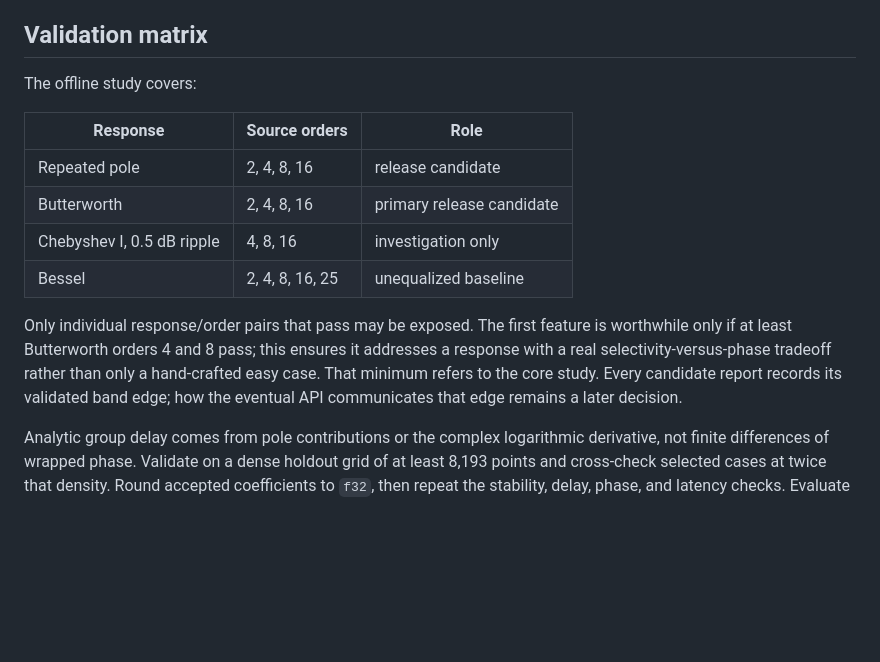
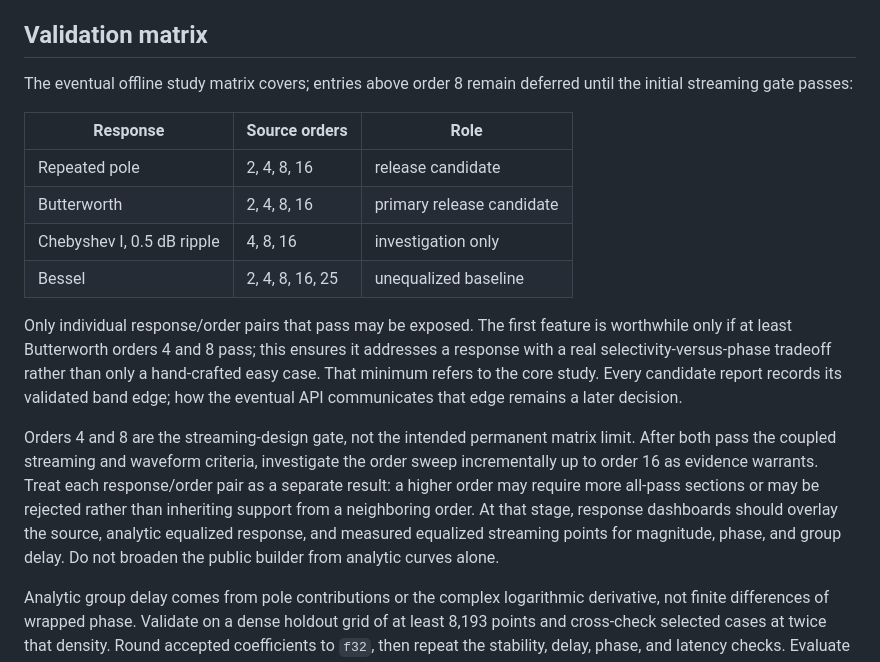
Before and after one commit to YagoMello/ssfilt, a Markdown page: docs/phase-equalization.md, the part around the change. Drawn GitHub-style; blank space fills up the shorter version.

Commit message:
docs: plan higher-order phase validation

```diff
--- a/docs/phase-equalization.md
+++ b/docs/phase-equalization.md
@@ -212,7 +212,8 @@ zero and phase ceases to describe a useful transmitted waveform.
 
 ## Validation matrix
 
-The offline study covers:
+The eventual offline study matrix covers; entries above order 8 remain deferred
+until the initial streaming gate passes:
 
 | Response | Source orders | Role |
 | --- | --- | --- |
@@ -227,6 +228,16 @@ ensures it addresses a response with a real selectivity-versus-phase tradeoff
 rather than only a hand-crafted easy case. That minimum refers to the core
 study. Every candidate report records its validated band edge; how the eventual
 API communicates that edge remains a later decision.
+
+Orders 4 and 8 are the streaming-design gate, not the intended permanent
+matrix limit. After both pass the coupled streaming and waveform criteria,
+investigate the order sweep incrementally up to order 16 as evidence warrants.
+Treat each response/order pair as a separate result: a higher order may
+require more all-pass sections or may be rejected rather than inheriting
+support from a neighboring order. At that stage, response dashboards should
+overlay the source, analytic equalized response, and measured equalized
+streaming points for magnitude, phase, and group delay. Do not broaden the
+public builder from analytic curves alone.
 
 Analytic group delay comes from pole contributions or the complex logarithmic
 derivative, not finite differences of wrapped phase. Validate on a dense
```
Also changed, not shown: DESIGN.md (+3 -1 lines).
